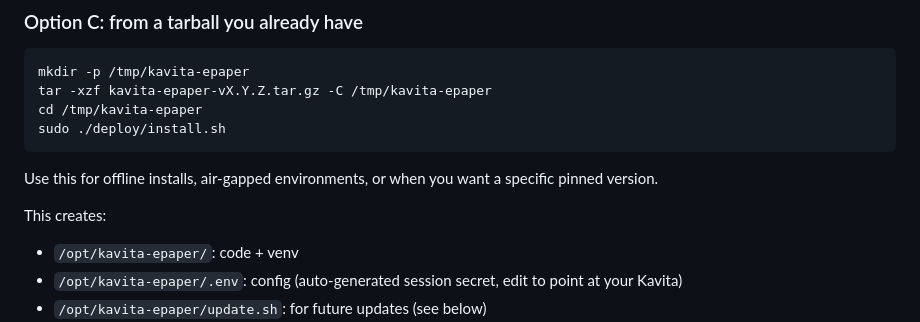
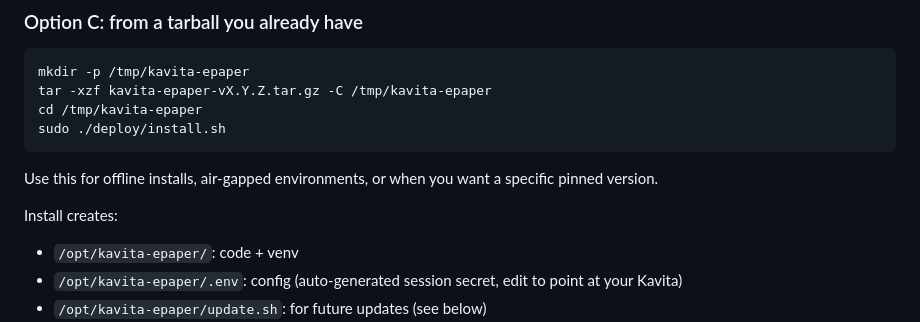
Before and after one commit to coryjarboe/kavita-epaper, a Markdown page: README.md, the part around the change. Rendered like a GitHub page.

```diff
--- a/README.md
+++ b/README.md
@@ -135,7 +135,7 @@ sudo ./deploy/install.sh
 Use this for offline installs, air-gapped environments, or when you want
 a specific pinned version.
 
-This creates:
+Install creates:
 
 - `/opt/kavita-epaper/`: code + venv
 - `/opt/kavita-epaper/.env`: config (auto-generated session secret, edit to
```
